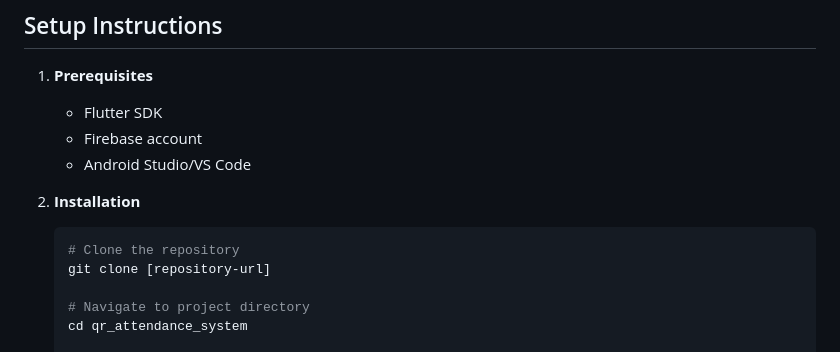
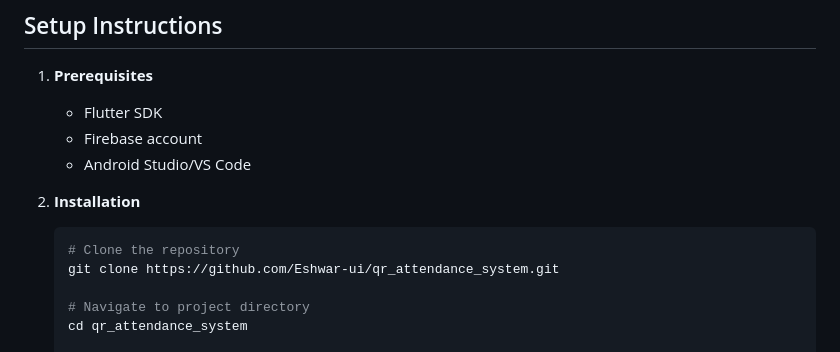
Before and after one commit to Eshwar-ui/qr_attendance_system, a Markdown page: README.md, the part around the change. Drawn GitHub-style.

````diff
--- a/README.md
+++ b/README.md
@@ -111,7 +111,7 @@ lib/
 
    ```bash
    # Clone the repository
-   git clone [repository-url]
+   git clone https://github.com/Eshwar-ui/qr_attendance_system.git
 
    # Navigate to project directory
    cd qr_attendance_system
````
